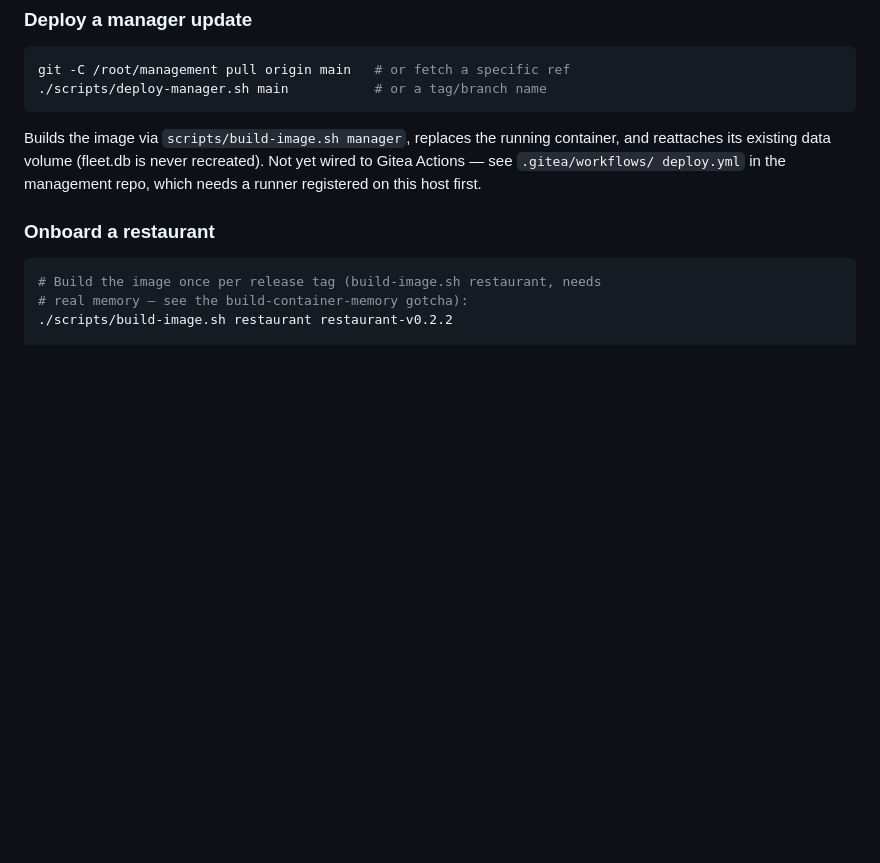
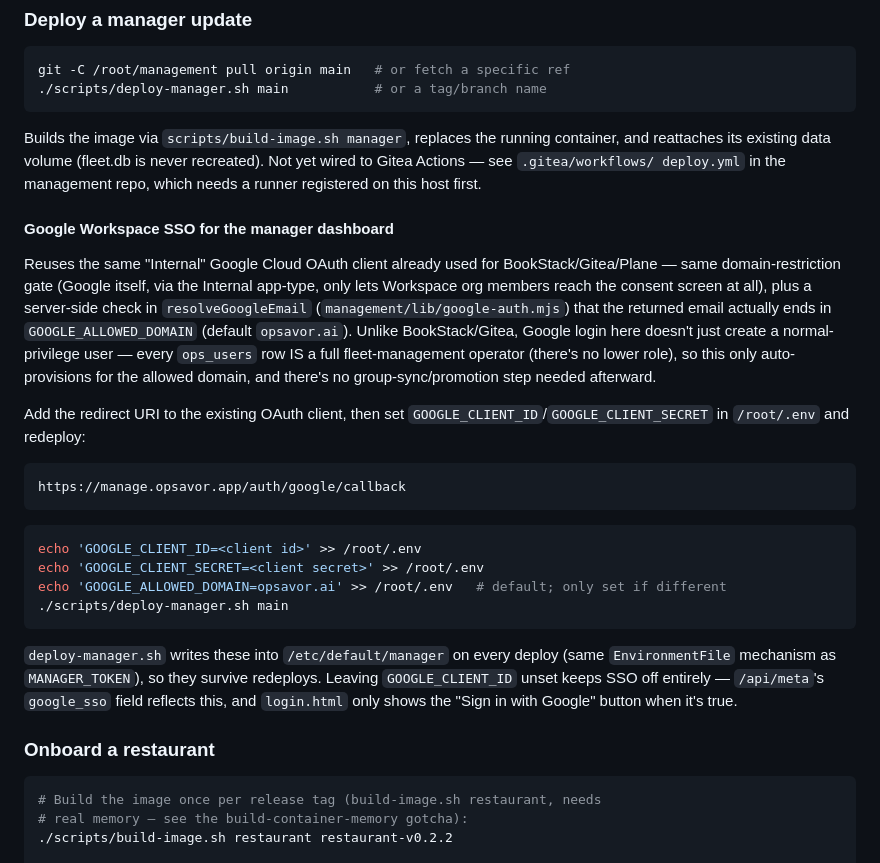
Before and after one commit to theta42/native-ops, a Markdown page: README.md, the part around the change. GitHub-like rendering; blank space fills up the shorter version.

Commit message:
Document Google Workspace SSO for the manager dashboard
Co-Authored-By: Claude Sonnet 5 <noreply@anthropic.com>

````diff
--- a/README.md
+++ b/README.md
@@ -522,6 +522,39 @@ never recreated). Not yet wired to Gitea Actions — see `.gitea/workflows/
 deploy.yml` in the management repo, which needs a runner registered on
 this host first.
 
+#### Google Workspace SSO for the manager dashboard
+
+Reuses the same "Internal" Google Cloud OAuth client already used for
+BookStack/Gitea/Plane — same domain-restriction gate (Google itself, via
+the Internal app-type, only lets Workspace org members reach the consent
+screen at all), plus a server-side check in `resolveGoogleEmail`
+(`management/lib/google-auth.mjs`) that the returned email actually ends
+in `GOOGLE_ALLOWED_DOMAIN` (default `opsavor.ai`). Unlike BookStack/Gitea,
+Google login here doesn't just create a normal-privilege user — every
+`ops_users` row IS a full fleet-management operator (there's no lower
+role), so this only auto-provisions for the allowed domain, and there's no
+group-sync/promotion step needed afterward.
+
+Add the redirect URI to the existing OAuth client, then set
+`GOOGLE_CLIENT_ID`/`GOOGLE_CLIENT_SECRET` in `/root/.env` and redeploy:
+
+```
+https://manage.opsavor.app/auth/google/callback
+```
+
+```sh
+echo 'GOOGLE_CLIENT_ID=<client id>' >> /root/.env
+echo 'GOOGLE_CLIENT_SECRET=<client secret>' >> /root/.env
+echo 'GOOGLE_ALLOWED_DOMAIN=opsavor.ai' >> /root/.env   # default; only set if different
+./scripts/deploy-manager.sh main
+```
+
+`deploy-manager.sh` writes these into `/etc/default/manager` on every
+deploy (same `EnvironmentFile` mechanism as `MANAGER_TOKEN`), so they
+survive redeploys. Leaving `GOOGLE_CLIENT_ID` unset keeps SSO off
+entirely — `/api/meta`'s `google_sso` field reflects this, and
+`login.html` only shows the "Sign in with Google" button when it's true.
+
 ### Onboard a restaurant
 
 ```sh
````
